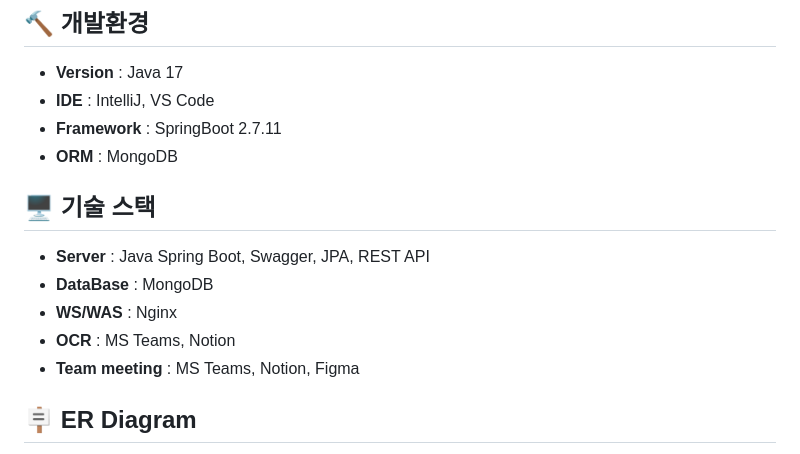
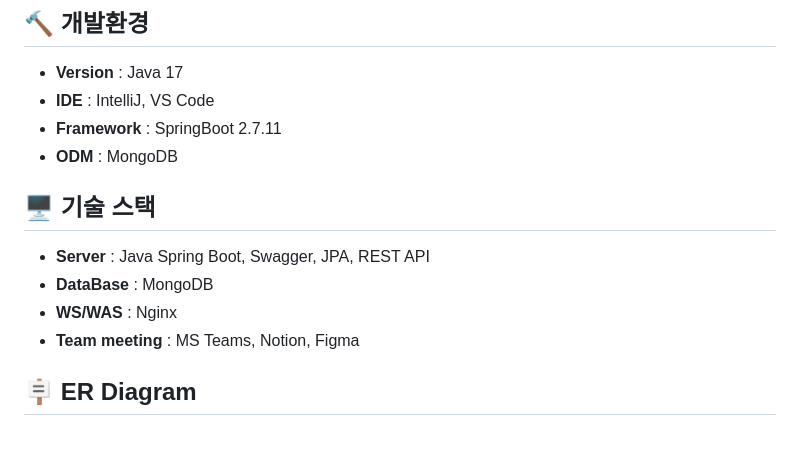
Before and after one commit to desjaykim/RobotEducation, a Markdown page: README.md, the part around the change printed below. GitHub-like rendering.

```diff
--- a/README.md
+++ b/README.md
@@ -28,13 +28,12 @@ AI 가전 사용이 어려운 부모님 세대가 스스로 사용하실 수 있
 - **Version** :  Java 17
 - **IDE** : IntelliJ, VS Code
 - **Framework** :  SpringBoot 2.7.11
-- **ORM** : MongoDB
+- **ODM** : MongoDB
 
 ## 🖥️ 기술 스택
 - **Server** : Java Spring Boot, Swagger, JPA, REST API
 - **DataBase** : MongoDB
 - **WS/WAS** : Nginx
-- **OCR** : MS Teams, Notion
 - **Team meeting** : MS Teams, Notion, Figma
 
 ## 🪧 ER Diagram
```
Also changed, not shown: other parts of README.md (+0 -3 lines).
